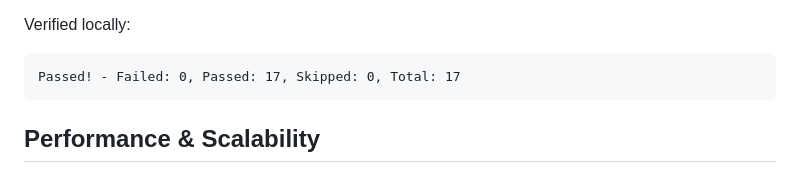
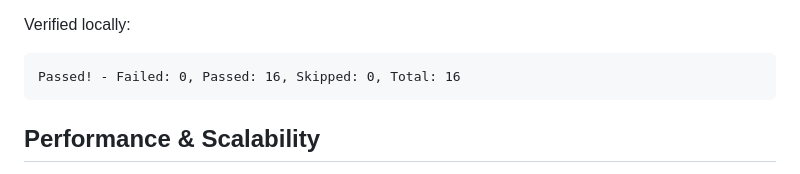
Before and after one commit to ebenhaezer19/skyworx-credit-api, a Markdown page: README.md, the part around the change. GitHub-like rendering.

Commit message:
Update README with project details and instructions

````diff
--- a/README.md
+++ b/README.md
@@ -168,7 +168,7 @@ The project contains unit tests for:
 Verified locally:
 
 ```text
-Passed! - Failed: 0, Passed: 17, Skipped: 0, Total: 17
+Passed! - Failed: 0, Passed: 16, Skipped: 0, Total: 16
 ```
 
 ## Performance & Scalability
````
